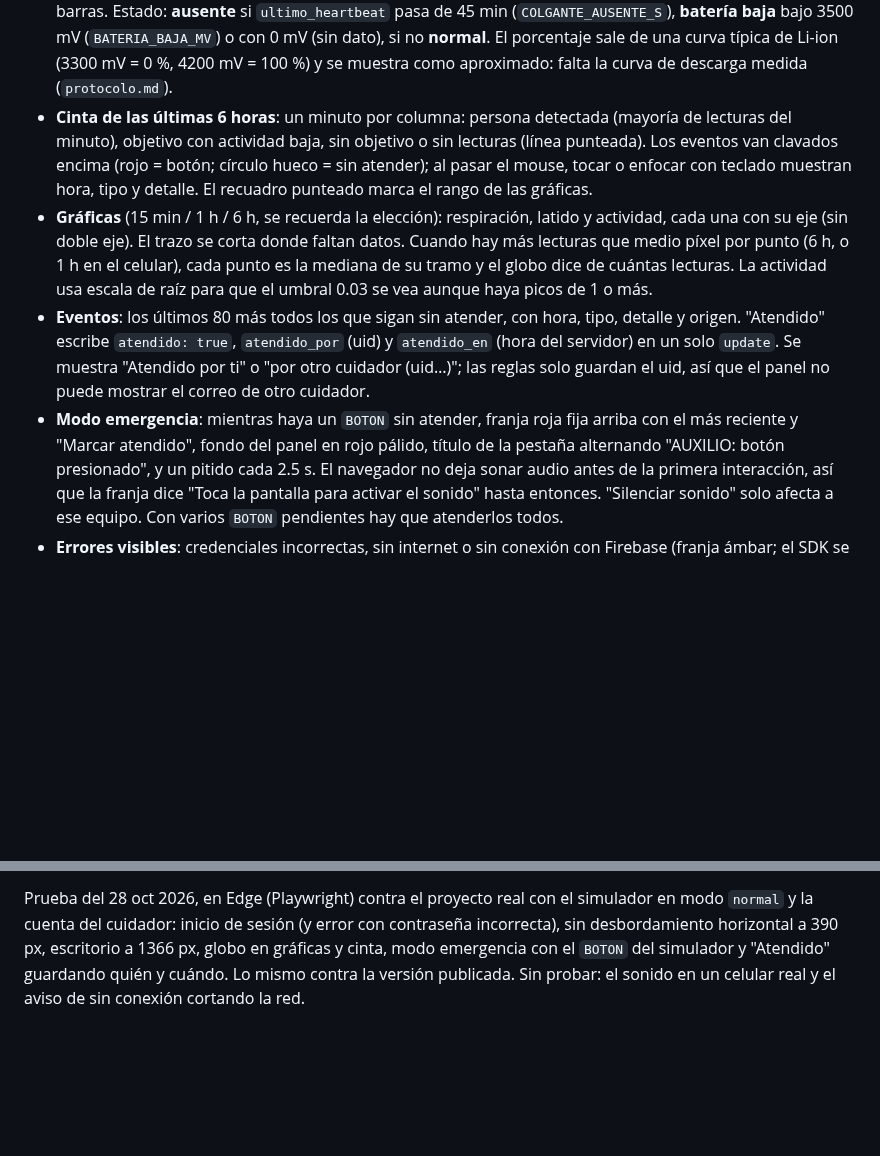
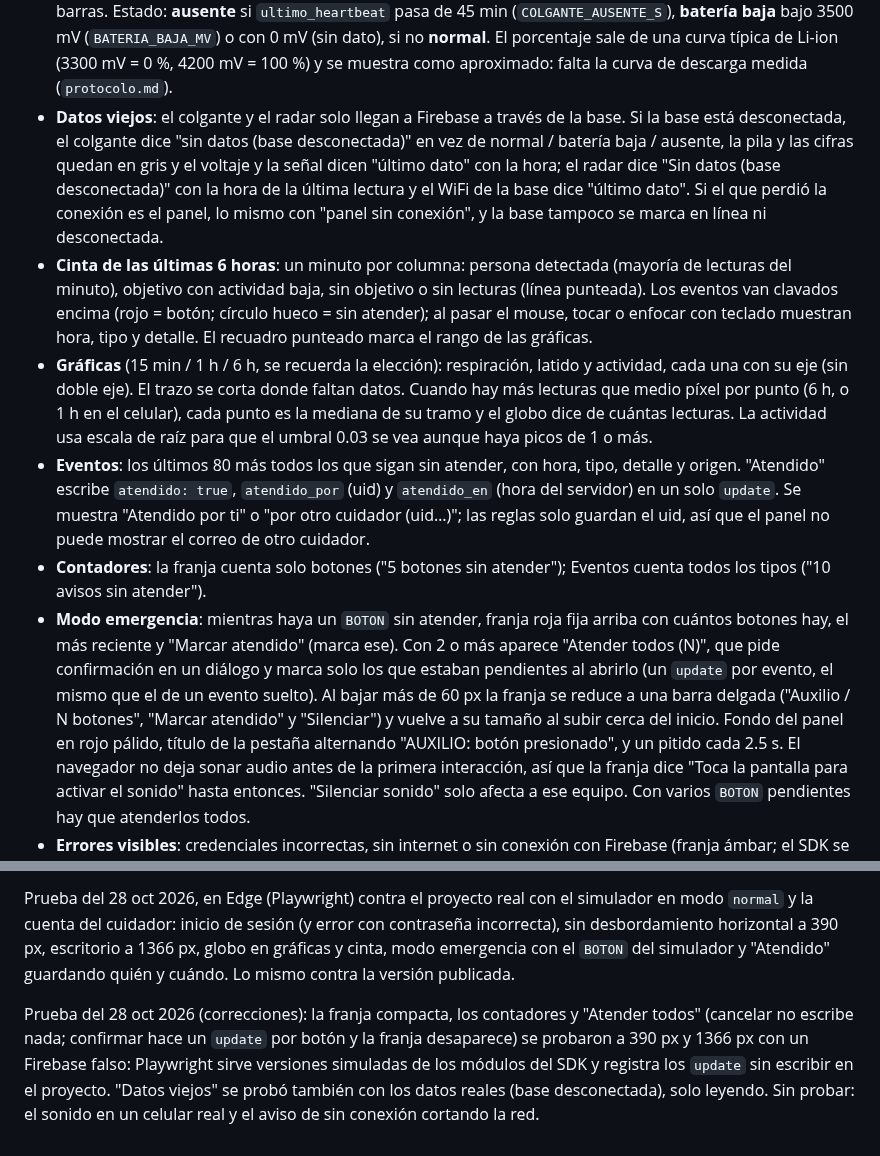
Before and after one commit to Audias22/proyecto-telecom-radar, a Markdown page: docs/panel.md, 2 parts joined by grey strips. GitHub-like rendering; blank space fills up the shorter version.

Commit message:
Documenta las correcciones de la franja y los datos viejos del panel

```diff
--- a/docs/panel.md
+++ b/docs/panel.md
@@ -35,6 +35,12 @@ gstatic. Las gráficas son SVG propio (sin librerías). Está pensado primero pa
   (`COLGANTE_AUSENTE_S`), **batería baja** bajo 3500 mV (`BATERIA_BAJA_MV`) o con 0 mV (sin dato),
   si no **normal**. El porcentaje sale de una curva típica de Li-ion (3300 mV = 0 %, 4200 mV =
   100 %) y se muestra como aproximado: falta la curva de descarga medida (`protocolo.md`).
+- **Datos viejos**: el colgante y el radar solo llegan a Firebase a través de la base. Si la base
+  está desconectada, el colgante dice "sin datos (base desconectada)" en vez de normal / batería
+  baja / ausente, la pila y las cifras quedan en gris y el voltaje y la señal dicen "último dato"
+  con la hora; el radar dice "Sin datos (base desconectada)" con la hora de la última lectura y el
+  WiFi de la base dice "último dato". Si el que perdió la conexión es el panel, lo mismo con
+  "panel sin conexión", y la base tampoco se marca en línea ni desconectada.
 - **Cinta de las últimas 6 horas**: un minuto por columna: persona detectada (mayoría de lecturas
   del minuto), objetivo con actividad baja, sin objetivo o sin lecturas (línea punteada). Los
   eventos van clavados encima (rojo = botón; círculo hueco = sin atender); al pasar el mouse,
@@ -49,8 +55,14 @@ gstatic. Las gráficas son SVG propio (sin librerías). Está pensado primero pa
   origen. "Atendido" escribe `atendido: true`, `atendido_por` (uid) y `atendido_en` (hora del
   servidor) en un solo `update`. Se muestra "Atendido por ti" o "por otro cuidador (uid…)"; las
   reglas solo guardan el uid, así que el panel no puede mostrar el correo de otro cuidador.
-- **Modo emergencia**: mientras haya un `BOTON` sin atender, franja roja fija arriba con el más
-  reciente y "Marcar atendido", fondo del panel en rojo pálido, título de la pestaña alternando
+- **Contadores**: la franja cuenta solo botones ("5 botones sin atender"); Eventos cuenta todos los
+  tipos ("10 avisos sin atender").
+- **Modo emergencia**: mientras haya un `BOTON` sin atender, franja roja fija arriba con cuántos
+  botones hay, el más reciente y "Marcar atendido" (marca ese). Con 2 o más aparece "Atender todos
+  (N)", que pide confirmación en un diálogo y marca solo los que estaban pendientes al abrirlo (un
+  `update` por evento, el mismo que el de un evento suelto). Al bajar más de 60 px la franja se
+  reduce a una barra delgada ("Auxilio / N botones", "Marcar atendido" y "Silenciar") y vuelve a
+  su tamaño al subir cerca del inicio. Fondo del panel en rojo pálido, título de la pestaña alternando
   "AUXILIO: botón presionado", y un pitido cada 2.5 s. El navegador no deja sonar audio antes de
   la primera interacción, así que la franja dice "Toca la pantalla para activar el sonido" hasta
   entonces. "Silenciar sonido" solo afecta a ese equipo. Con varios `BOTON` pendientes hay que
@@ -100,5 +112,11 @@ Prueba del 28 oct 2026, en Edge (Playwright) contra el proyecto real con el simu
 `normal` y la cuenta del cuidador: inicio de sesión (y error con contraseña incorrecta), sin
 desbordamiento horizontal a 390 px, escritorio a 1366 px, globo en gráficas y cinta, modo
 emergencia con el `BOTON` del simulador y "Atendido" guardando quién y cuándo. Lo mismo contra la
-versión publicada. Sin probar: el sonido en un celular real y el aviso de sin conexión cortando la
+versión publicada.
+
+Prueba del 28 oct 2026 (correcciones): la franja compacta, los contadores y "Atender todos"
+(cancelar no escribe nada; confirmar hace un `update` por botón y la franja desaparece) se
+probaron a 390 px y 1366 px con un Firebase falso: Playwright sirve versiones simuladas de los
+módulos del SDK y registra los `update` sin escribir en el proyecto. "Datos viejos" se probó
+también con los datos reales (base desconectada), solo leyendo. Sin probar: el sonido en un celular real y el aviso de sin conexión cortando la
 red.
```
